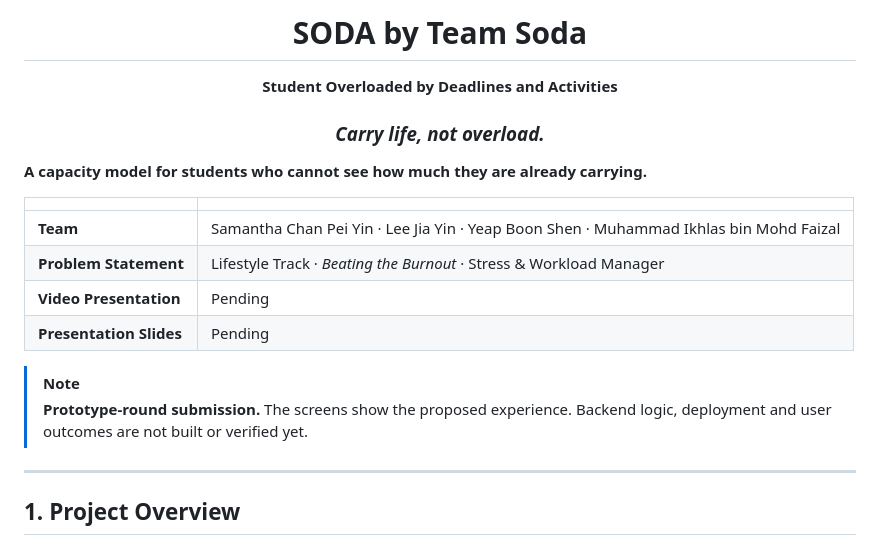
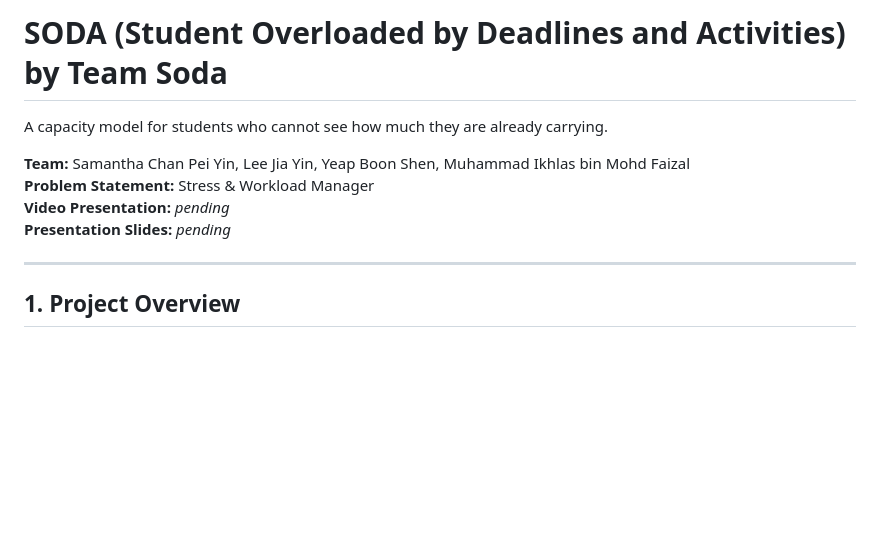
Before and after one commit to scenery9/SODA, a Markdown page: README.md, the part around the change. Rendered like a GitHub page; blank space fills up the shorter version.

Commit message:
Simplify the header to match the template
The metadata table rendered an empty header band above the first row,
because GitHub tables always draw a header. The template uses four plain
lines, so use those instead.

- Fold the expansion into the title: SODA (Student Overloaded by
  Deadlines and Activities) by Team Soda
- Drop the centring wrapper, the tagline and the prototype-round note
- Team, problem statement, video and slides are now four plain lines,
  matching the template layout

The prototype-round caveat is still carried by the status line in
"Our Solution", so removing the callout does not overclaim.

Co-Authored-By: Claude Opus 5 <noreply@anthropic.com>

```diff
--- a/README.md
+++ b/README.md
@@ -1,24 +1,11 @@
-<div align="center">
-
-# SODA by Team Soda
-
-**Student Overloaded by Deadlines and Activities**
-
-### *Carry life, not overload.*
-
-</div>
-
-**A capacity model for students who cannot see how much they are already carrying.**
-
-| | |
-|---|---|
-| **Team** | Samantha Chan Pei Yin · Lee Jia Yin · Yeap Boon Shen · Muhammad Ikhlas bin Mohd Faizal |
-| **Problem Statement** | Lifestyle Track · *Beating the Burnout* · Stress & Workload Manager |
-| **Video Presentation** | Pending |
-| **Presentation Slides** | Pending |
-
-> [!NOTE]
-> **Prototype-round submission.** The screens show the proposed experience. Backend logic, deployment and user outcomes are not built or verified yet.
+# SODA (Student Overloaded by Deadlines and Activities) by Team Soda
+
+A capacity model for students who cannot see how much they are already carrying.
+
+**Team:** Samantha Chan Pei Yin, Lee Jia Yin, Yeap Boon Shen, Muhammad Ikhlas bin Mohd Faizal<br>
+**Problem Statement:** Stress & Workload Manager<br>
+**Video Presentation:** *pending*<br>
+**Presentation Slides:** *pending*
 
 ---
 
```
